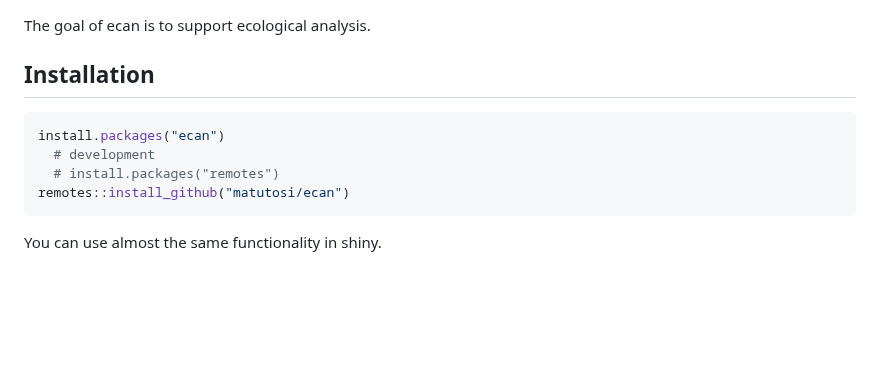
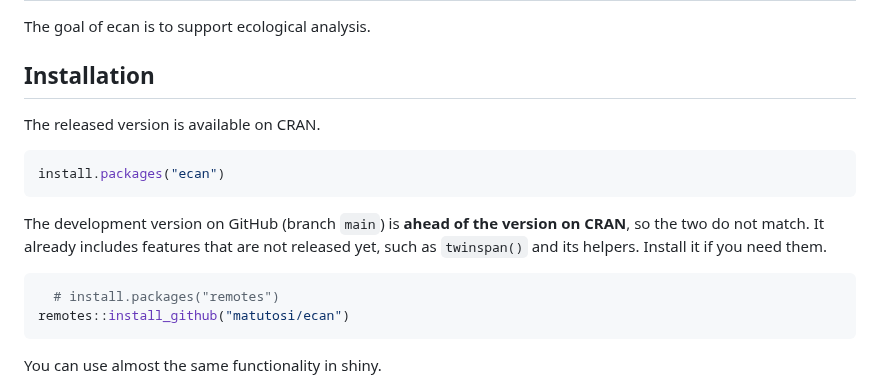
Before and after one commit to matutosi/ecan, a Markdown page: README.md, the part around the change. GitHub-like rendering; blank space fills up the shorter version.

Commit message:
docs(readme): build_readme() で README.md を再生成する
Co-Authored-By: Claude Opus 5 (1M context) <noreply@anthropic.com>
Claude-Session: https://claude.ai/code/session_018v7nuBJxg9X6dC7122gBFM

````diff
--- a/README.md
+++ b/README.md
@@ -5,9 +5,18 @@ The goal of ecan is to support ecological analysis.
 
 ## Installation
 
+The released version is available on CRAN.
+
 ``` r
 install.packages("ecan")
-  # development
+```
+
+The development version on GitHub (branch `main`) is **ahead of the
+version on CRAN**, so the two do not match. It already includes features
+that are not released yet, such as `twinspan()` and its helpers. Install
+it if you need them.
+
+``` r
   # install.packages("remotes")
 remotes::install_github("matutosi/ecan")
 ```
````
